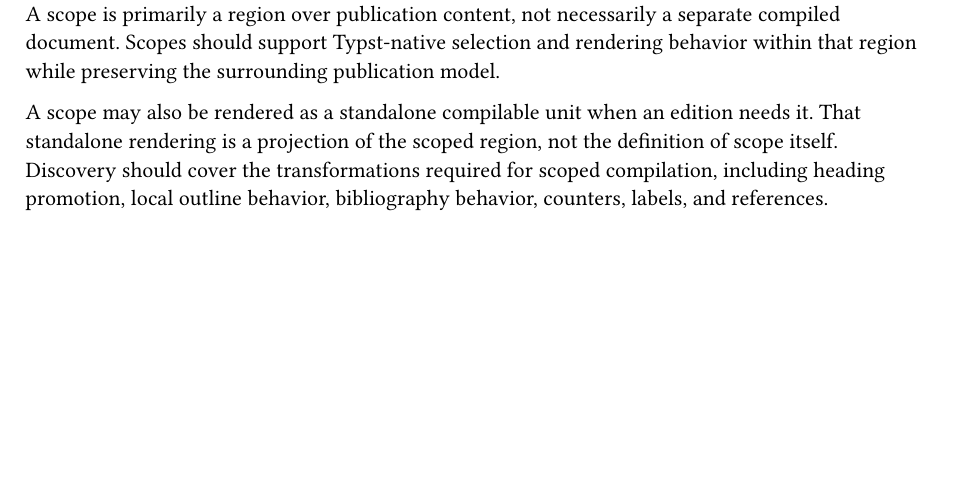
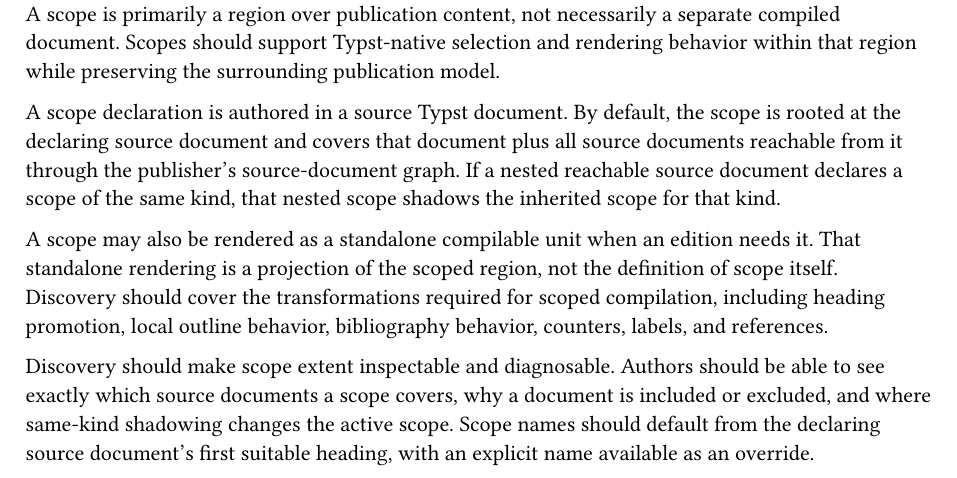
Before and after one commit to jason-cairns/publisher, a Typst document (design/prd-003-typst-selector-usage.typ): part of the page before the commit and part of page 1 of 2 after it, cut so that both start at the same text, the shorter picture padded with empty space. Compiled offline with Typst 0.15.

Commit message:
Define default scope extent

```diff
--- a/design/prd-003-typst-selector-usage.typ
+++ b/design/prd-003-typst-selector-usage.typ
@@ -31,9 +31,17 @@ Discovery should therefore investigate how to evaluate Typst-native selectors in
 A scope is primarily a region over publication content, not necessarily a separate compiled document.
 Scopes should support Typst-native selection and rendering behavior within that region while preserving the surrounding publication model.
 
+A scope declaration is authored in a source Typst document.
+By default, the scope is rooted at the declaring source document and covers that document plus all source documents reachable from it through the publisher's source-document graph.
+If a nested reachable source document declares a scope of the same kind, that nested scope shadows the inherited scope for that kind.
+
 A scope may also be rendered as a standalone compilable unit when an edition needs it.
 That standalone rendering is a projection of the scoped region, not the definition of scope itself.
 Discovery should cover the transformations required for scoped compilation, including heading promotion, local outline behavior, bibliography behavior, counters, labels, and references.
+
+Discovery should make scope extent inspectable and diagnosable.
+Authors should be able to see exactly which source documents a scope covers, why a document is included or excluded, and where same-kind shadowing changes the active scope.
+Scope names should default from the declaring source document's first suitable heading, with an explicit name available as an override.
 
 == Source document semantics
 
```
